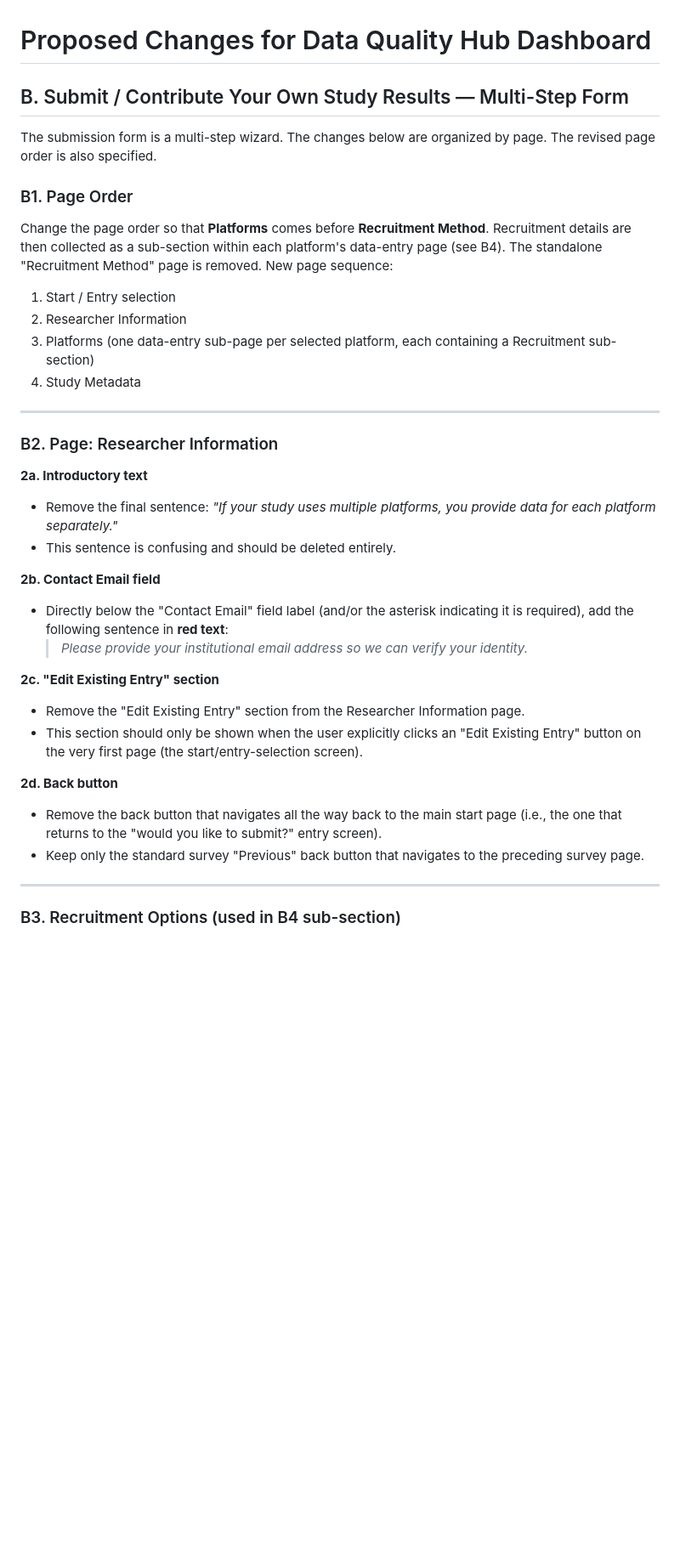
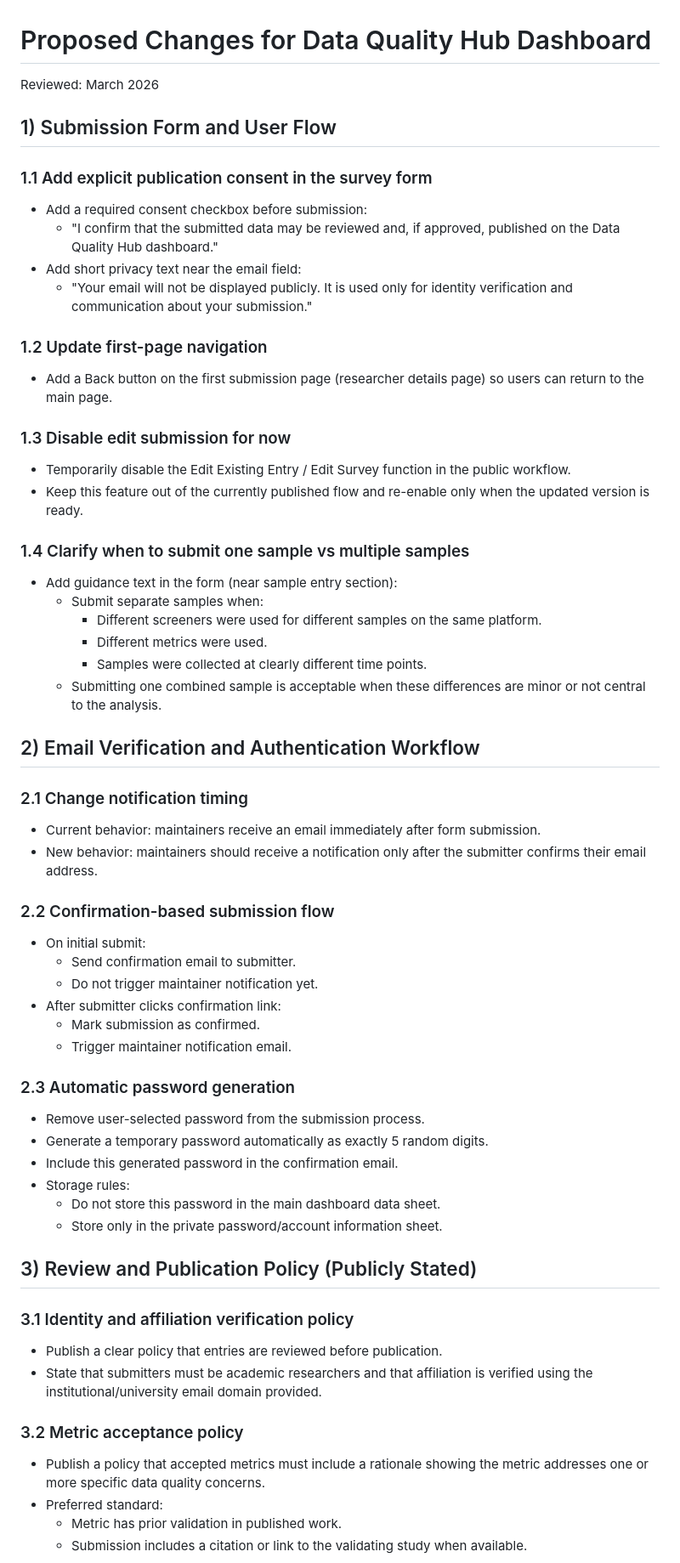
Before and after one commit to survey-data-quality-lab/data-quality-hub, a Markdown page: proposed-dashboard-changes.md, the part around one of its changes. Shown at 85% size. GitHub-like rendering; blank space fills up the shorter version.

```diff
--- a/proposed-dashboard-changes.md
+++ b/proposed-dashboard-changes.md
@@ -1,39 +1,61 @@
 # Proposed Changes for Data Quality Hub Dashboard
 
-## B. Submit / Contribute Your Own Study Results — Multi-Step Form
+Reviewed: March 2026
 
-The submission form is a multi-step wizard. The changes below are organized by page. The revised page order is also specified.
+## 1) Submission Form and User Flow
 
-### B1. Page Order
+### 1.1 Add explicit publication consent in the survey form
+- Add a required consent checkbox before submission:
+	- "I confirm that the submitted data may be reviewed and, if approved, published on the Data Quality Hub dashboard."
+- Add short privacy text near the email field:
+	- "Your email will not be displayed publicly. It is used only for identity verification and communication about your submission."
 
-Change the page order so that **Platforms** comes before **Recruitment Method**. Recruitment details are then collected as a sub-section within each platform's data-entry page (see B4). The standalone "Recruitment Method" page is removed. New page sequence:
+### 1.2 Update first-page navigation
+- Add a Back button on the first submission page (researcher details page) so users can return to the main page.
 
-1. Start / Entry selection
-2. Researcher Information
-3. Platforms (one data-entry sub-page per selected platform, each containing a Recruitment sub-section)
-4. Study Metadata
+### 1.3 Disable edit submission for now
+- Temporarily disable the Edit Existing Entry / Edit Survey function in the public workflow.
+- Keep this feature out of the currently published flow and re-enable only when the updated version is ready.
 
----
+### 1.4 Clarify when to submit one sample vs multiple samples
+- Add guidance text in the form (near sample entry section):
+	- Submit separate samples when:
+		- Different screeners were used for different samples on the same platform.
+		- Different metrics were used.
+		- Samples were collected at clearly different time points.
+	- Submitting one combined sample is acceptable when these differences are minor or not central to the analysis.
 
-### B2. Page: Researcher Information
+## 2) Email Verification and Authentication Workflow
 
-**2a. Introductory text**
-- Remove the final sentence: *"If your study uses multiple platforms, you provide data for each platform separately."*
-- This sentence is confusing and should be deleted entirely.
+### 2.1 Change notification timing
+- Current behavior: maintainers receive an email immediately after form submission.
+- New behavior: maintainers should receive a notification only after the submitter confirms their email address.
 
-**2b. Contact Email field**
-- Directly below the "Contact Email" field label (and/or the asterisk indicating it is required), add the following sentence in **red text**:
-  > *Please provide your institutional email address so we can verify your identity.*
+### 2.2 Confirmation-based submission flow
+- On initial submit:
+	- Send confirmation email to submitter.
+	- Do not trigger maintainer notification yet.
+- After submitter clicks confirmation link:
+	- Mark submission as confirmed.
+	- Trigger maintainer notification email.
 
-**2c. "Edit Existing Entry" section**
-- Remove the "Edit Existing Entry" section from the Researcher Information page.
-- This section should only be shown when the user explicitly clicks an "Edit Existing Entry" button on the very first page (the start/entry-selection screen).
+### 2.3 Automatic password generation
+- Remove user-selected password from the submission process.
+- Generate a temporary password automatically as exactly 5 random digits.
+- Include this generated password in the confirmation email.
+- Storage rules:
+	- Do not store this password in the main dashboard data sheet.
+	- Store only in the private password/account information sheet.
 
-**2d. Back button**
-- Remove the back button that navigates all the way back to the main start page (i.e., the one that returns to the "would you like to submit?" entry screen).
-- Keep only the standard survey "Previous" back button that navigates to the preceding survey page.
+## 3) Review and Publication Policy (Publicly Stated)
 
----
+### 3.1 Identity and affiliation verification policy
+- Publish a clear policy that entries are reviewed before publication.
+- State that submitters must be academic researchers and that affiliation is verified using the institutional/university email domain provided.
 
-### B3. Recruitment Options (used in B4 sub-section)
+### 3.2 Metric acceptance policy
+- Publish a policy that accepted metrics must include a rationale showing the metric addresses one or more specific data quality concerns.
+- Preferred standard:
+	- Metric has prior validation in published work.
+	- Submission includes a citation or link to the validating study when available.
 
```
Also changed, not shown: other parts of proposed-dashboard-changes.md (+32 -59 lines).
